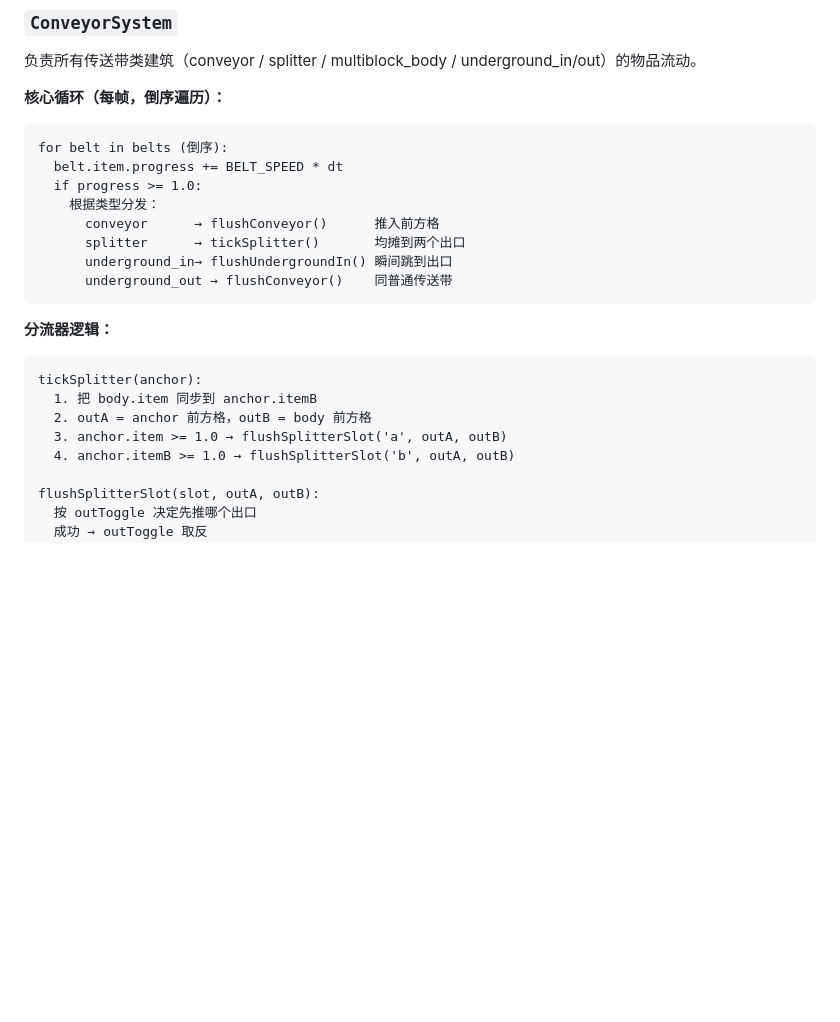
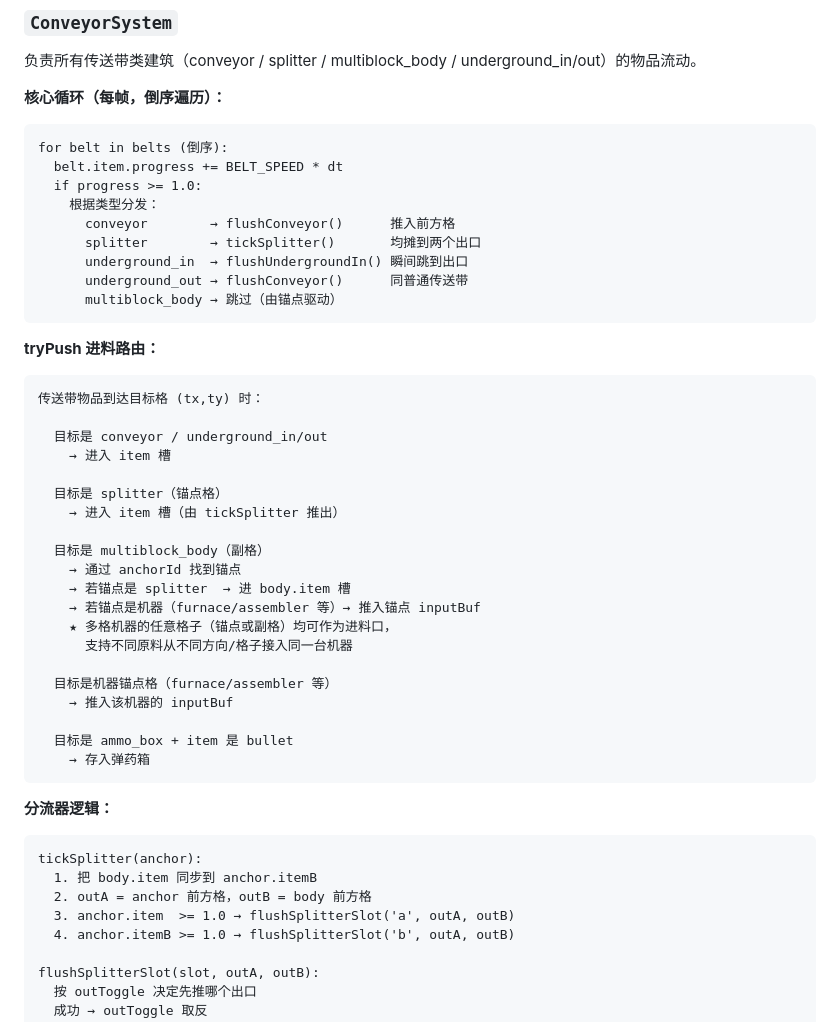
Before and after one commit to dolphin786/FactoryDefenseDemo, a Markdown page: docs/architecture.md, the part around the change. GitHub-like rendering; blank space fills up the shorter version.

Commit message:
docs: 同步更新多格建筑多方向进料说明
architecture.md:
  ConveyorSystem 章节新增 tryPush 进料路由伪代码，
  说明 multiblock_body 如何通过 anchorId 路由到锚点 inputBuf，
  并标注「多格机器任意格子均可作为进料口」

customization-guide.md:
  多格建筑章节新增「多方向进料」小节，
  说明 inputPorts 字段现为文档用途而非运行时约束，
  并用示意图说明四个格子都能从不同方向接收料的机制
  常见问题新增：传送带对准副格物品进不去 → 已修复说明

````diff
--- a/docs/architecture.md
+++ b/docs/architecture.md
@@ -376,10 +376,35 @@ for belt in belts (倒序):
   belt.item.progress += BELT_SPEED * dt
   if progress >= 1.0:
     根据类型分发：
-      conveyor      → flushConveyor()      推入前方格
-      splitter      → tickSplitter()       均摊到两个出口
-      underground_in→ flushUndergroundIn() 瞬间跳到出口
-      underground_out → flushConveyor()    同普通传送带
+      conveyor        → flushConveyor()      推入前方格
+      splitter        → tickSplitter()       均摊到两个出口
+      underground_in  → flushUndergroundIn() 瞬间跳到出口
+      underground_out → flushConveyor()      同普通传送带
+      multiblock_body → 跳过（由锚点驱动）
+```
+
+**tryPush 进料路由：**
+```
+传送带物品到达目标格 (tx,ty) 时：
+
+  目标是 conveyor / underground_in/out
+    → 进入 item 槽
+
+  目标是 splitter（锚点格）
+    → 进入 item 槽（由 tickSplitter 推出）
+
+  目标是 multiblock_body（副格）
+    → 通过 anchorId 找到锚点
+    → 若锚点是 splitter  → 进 body.item 槽
+    → 若锚点是机器（furnace/assembler 等）→ 推入锚点 inputBuf
+    ★ 多格机器的任意格子（锚点或副格）均可作为进料口，
+      支持不同原料从不同方向/格子接入同一台机器
+
+  目标是机器锚点格（furnace/assembler 等）
+    → 推入该机器的 inputBuf
+
+  目标是 ammo_box + item 是 bullet
+    → 存入弹药箱
 ```
 
 **分流器逻辑：**
@@ -387,7 +412,7 @@ for belt in belts (倒序):
 tickSplitter(anchor):
   1. 把 body.item 同步到 anchor.itemB
   2. outA = anchor 前方格，outB = body 前方格
-  3. anchor.item >= 1.0 → flushSplitterSlot('a', outA, outB)
+  3. anchor.item  >= 1.0 → flushSplitterSlot('a', outA, outB)
   4. anchor.itemB >= 1.0 → flushSplitterSlot('b', outA, outB)
 
 flushSplitterSlot(slot, outA, outB):
````
Also changed, not shown: docs/customization-guide.md (+20 -0 lines).
